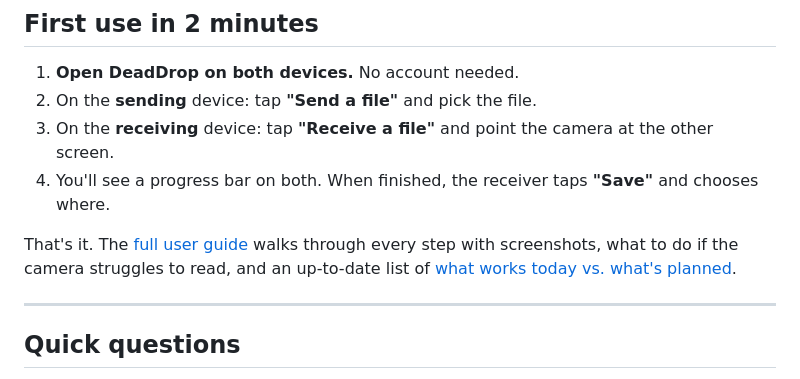
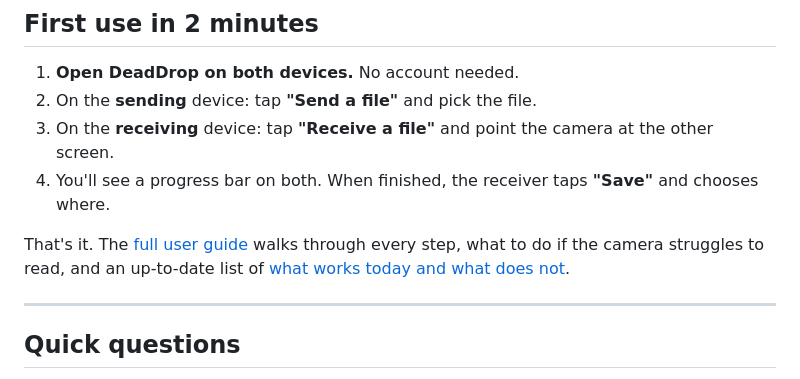
Before and after one commit to mangelsnc/dead-drop, a Markdown page: README.md, the part around the change. GitHub-like rendering.

```diff
--- a/README.md
+++ b/README.md
@@ -84,7 +84,7 @@ Download the installer for your system from the [Releases](../../releases) page
 3. On the **receiving** device: tap **"Receive a file"** and point the camera at the other screen.
 4. You'll see a progress bar on both. When finished, the receiver taps **"Save"** and chooses where.
 
-That's it. The [full user guide](docs/user-guide.md) walks through every step with screenshots, what to do if the camera struggles to read, and an up-to-date list of [what works today vs. what's planned](docs/user-guide.md#what-works-today-vs-whats-planned).
+That's it. The [full user guide](docs/user-guide.md) walks through every step, what to do if the camera struggles to read, and an up-to-date list of [what works today and what does not](docs/user-guide.md#what-works-today-and-what-does-not).
 
 ---
 
```
Also changed, not shown: docs/faq.md (+2 -2 lines), docs/user-guide.md (+59 -34 lines).
